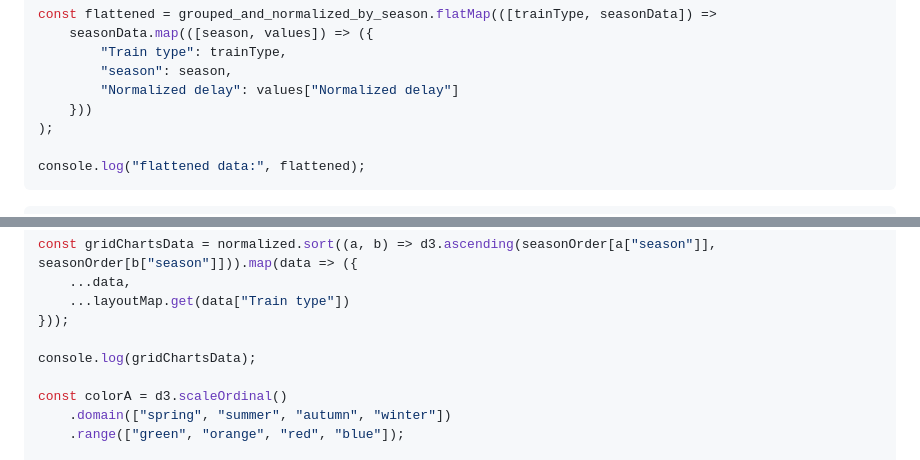
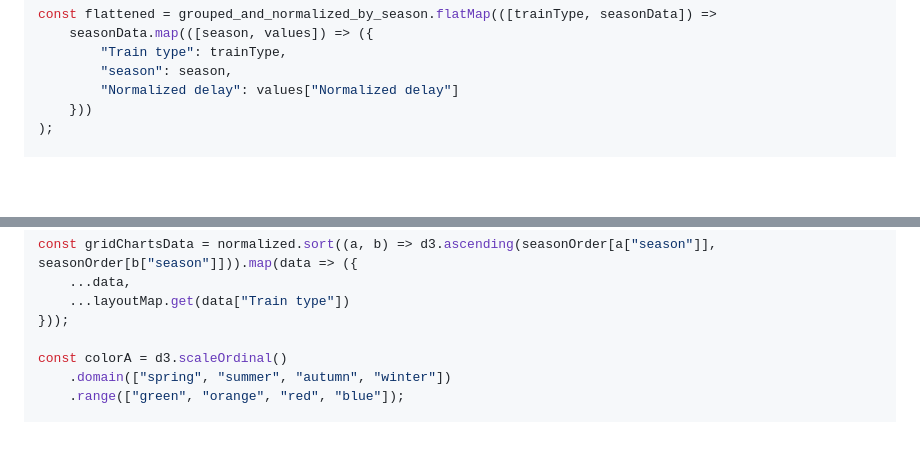
Before and after one commit to Datavisualiatie-UGent/project-dv25-6, a Markdown page: observable-visualisation/src/story.md, 2 parts joined by grey strips. GitHub-like rendering; blank space fills up the shorter version.

Commit message:
chore: removed unnecessary logs

````diff
--- a/observable-visualisation/src/story.md
+++ b/observable-visualisation/src/story.md
@@ -243,9 +243,6 @@ const flattened = grouped_and_normalized_by_season.flatMap(([trainType, seasonDa
     }))
 );
 
-console.log("flattened data:", flattened);
-```
-```js
 const normalized = train_types.flatMap(type => {
     const filtered = flattened.filter(d => d["Train type"] === type);
     const total = d3.sum(filtered, d => d["Normalized delay"]);
@@ -263,8 +260,6 @@ const gridChartsData = normalized.sort((a, b) => d3.ascending(seasonOrder[a["sea
     ...data,
     ...layoutMap.get(data["Train type"])
 }));
-
-console.log(gridChartsData);
 
 const colorA = d3.scaleOrdinal()
     .domain(["spring", "summer", "autumn", "winter"])
````
